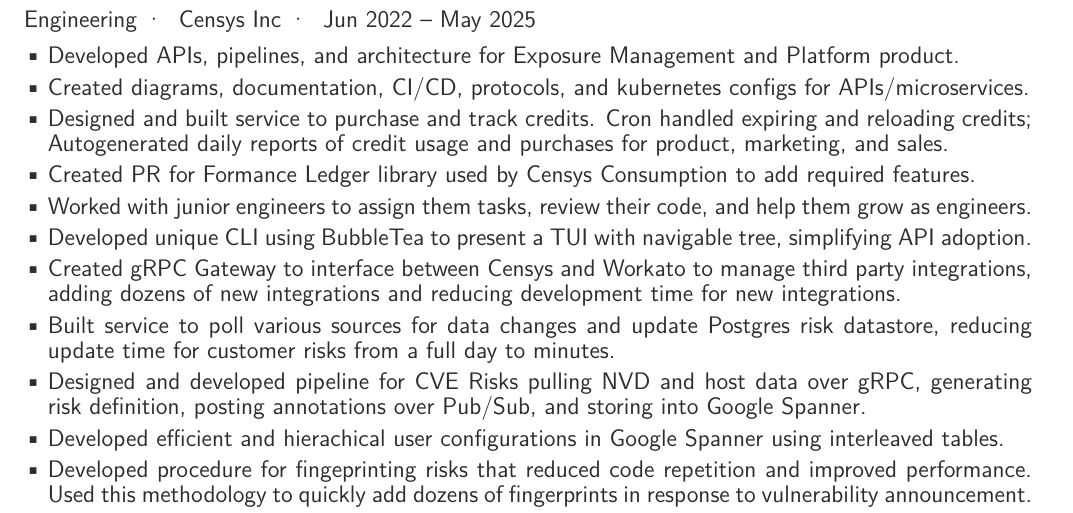
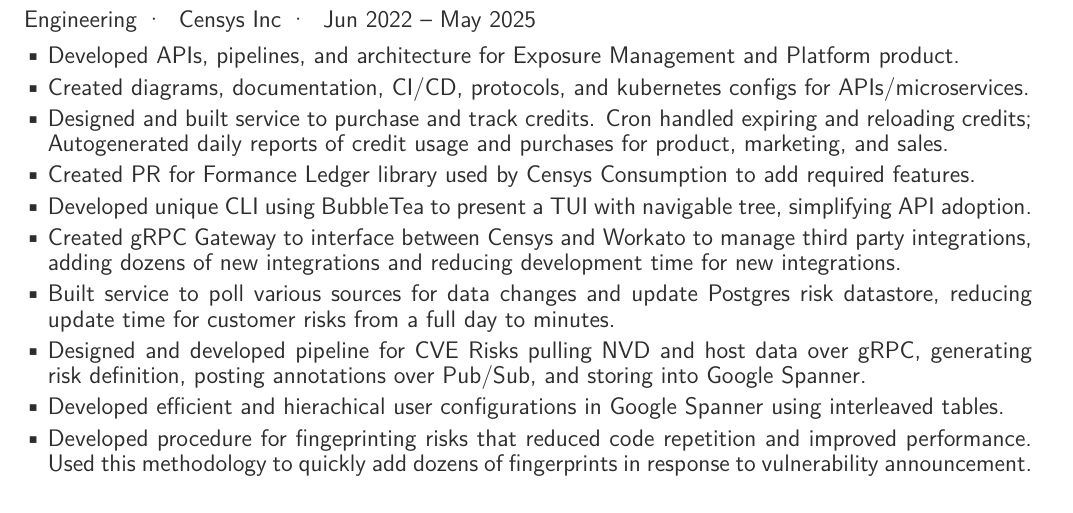
Before and after one commit to CrosleyZack/resume, a LaTeX CV (resume.tex, which reads experience/censys.tex): part of page 1 of 3 before the commit and part of page 1 of 2 after it, cut so that both start at the same text. Compiled offline with pdfLaTeX.

Commit message:
fix(censys): fix page overflow

```diff
--- a/experience/censys.tex
+++ b/experience/censys.tex
@@ -6,7 +6,7 @@
     \item Created diagrams, documentation, CI/CD, protocols, and kubernetes configs for APIs/microservices.
     \item Designed and built service to purchase and track credits. Cron handled expiring and reloading credits; Autogenerated daily reports of credit usage and purchases for product, marketing, and sales.
     \item Created \href{https://github.com/formancehq/ledger/commit/08f8e2aecc051fceea05d2e5b704436baf4f5005}{PR} for \href{https://github.com/formancehq/ledger}{Formance Ledger} library used by Censys Consumption to add required features.
-    \item Worked with junior engineers to assign them tasks, review their code, and help them grow as engineers.
+    % \item Worked with junior engineers to assign them tasks, review their code, and help them grow as engineers.
     \item Developed unique CLI using \href{https://github.com/charmbracelet/bubbletea}{BubbleTea} to present a TUI with navigable tree, simplifying API adoption.
     % \item Maintained applications with updated features, improved testing, bug fixes, and better abstractions.
     % \item Developed Golang microservices, aggregated data from various sources, load Postgres/Spanner databases, publish events to Google PubSub, and serve indexed data over gRPC and REST endpoints.
```
